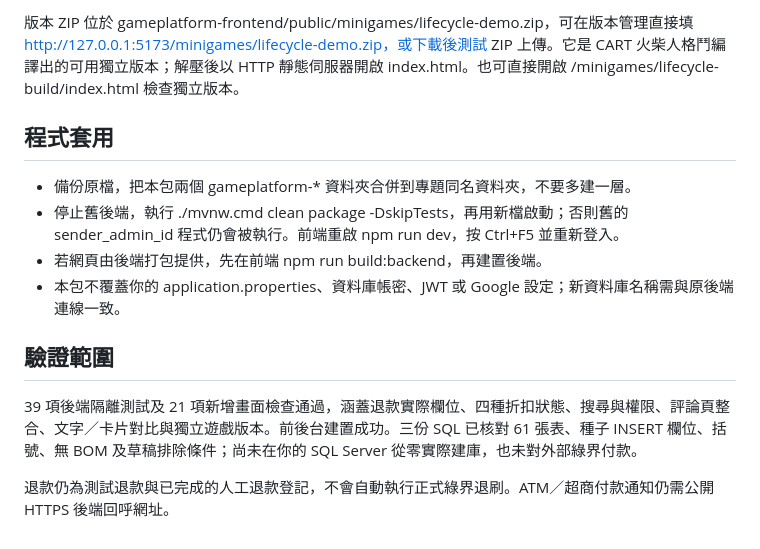
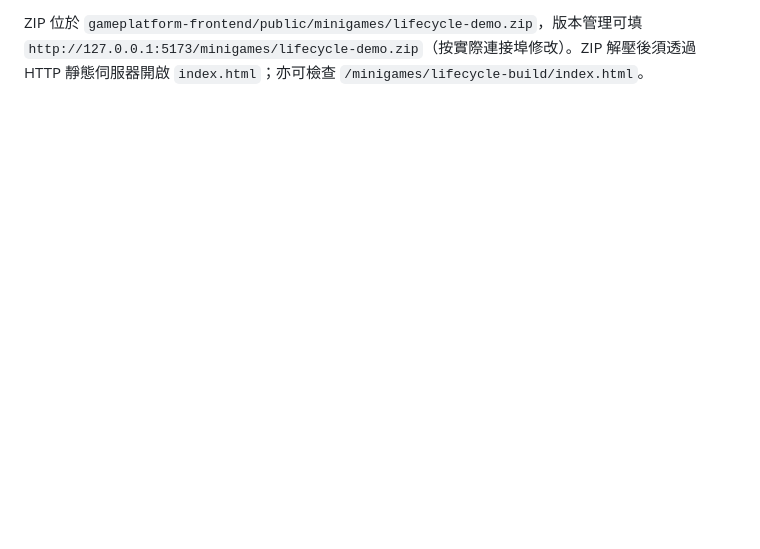
Before and after one commit to ericwang900705/Project_ispan, a Markdown page: README.md, the part around one of its changes. Drawn GitHub-style; blank space fills up the shorter version.

```diff
--- a/README.md
+++ b/README.md
@@ -48,15 +47,2 @@
 
-版本 ZIP 位於 gameplatform-frontend/public/minigames/lifecycle-demo.zip，可在版本管理直接填 http://127.0.0.1:5173/minigames/lifecycle-demo.zip，或下載後測試 ZIP 上傳。它是 CART 火柴人格鬥編譯出的可用獨立版本；解壓後以 HTTP 靜態伺服器開啟 index.html。也可直接開啟 /minigames/lifecycle-build/index.html 檢查獨立版本。
-
-## 程式套用
-
-- 備份原檔，把本包兩個 gameplatform-* 資料夾合併到專題同名資料夾，不要多建一層。
-- 停止舊後端，執行 ./mvnw.cmd clean package -DskipTests，再用新檔啟動；否則舊的 sender_admin_id 程式仍會被執行。前端重啟 npm run dev，按 Ctrl+F5 並重新登入。
-- 若網頁由後端打包提供，先在前端 npm run build:backend，再建置後端。
-- 本包不覆蓋你的 application.properties、資料庫帳密、JWT 或 Google 設定；新資料庫名稱需與原後端連線一致。
-
-## 驗證範圍
-
-39 項後端隔離測試及 21 項新增畫面檢查通過，涵蓋退款實際欄位、四種折扣狀態、搜尋與權限、評論頁整合、文字／卡片對比與獨立遊戲版本。前後台建置成功。三份 SQL 已核對 61 張表、種子 INSERT 欄位、括號、無 BOM 及草稿排除條件；尚未在你的 SQL Server 從零實際建庫，也未對外部綠界付款。
-
-退款仍為測試退款與已完成的人工退款登記，不會自動執行正式綠界退刷。ATM／超商付款通知仍需公開 HTTPS 後端回呼網址。
+ZIP 位於 `gameplatform-frontend/public/minigames/lifecycle-demo.zip`，版本管理可填 `http://127.0.0.1:5173/minigames/lifecycle-demo.zip`（按實際連接埠修改）。ZIP 解壓後須透過 HTTP 靜態伺服器開啟 `index.html`；亦可檢查 `/minigames/lifecycle-build/index.html`。
```
Also changed, not shown: other parts of README.md (+34 -35 lines).
